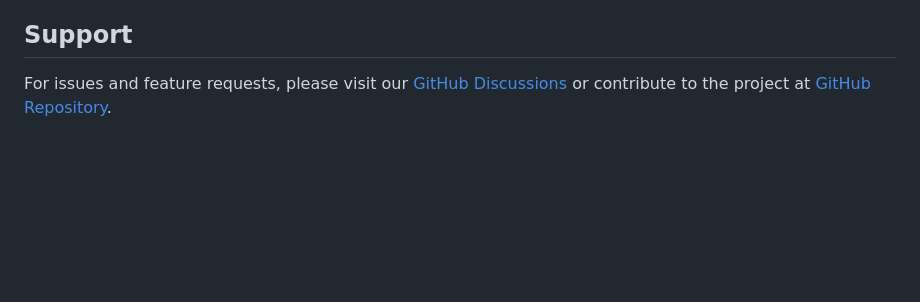
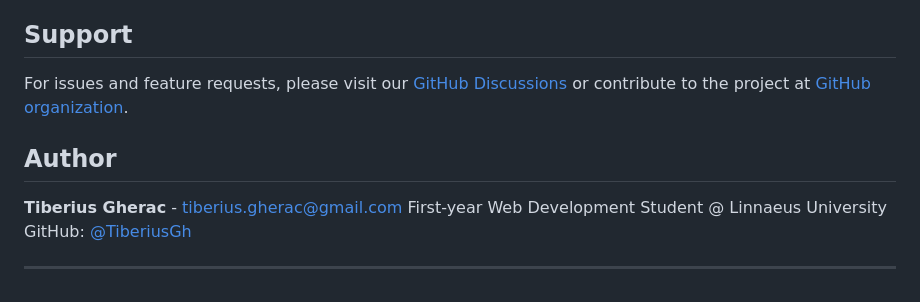
Before and after one commit to Memora-Tiberiusgh/frontend, a Markdown page: README.md, the part around one of its changes. Drawn GitHub-style; blank space fills up the shorter version.

```diff
--- a/README.md
+++ b/README.md
@@ -163,4 +163,12 @@ This project is licensed under the MIT License.
 
 ## Support
 
-For issues and feature requests, please visit our [GitHub Discussions](https://github.com/orgs/Memora-Tiberiusgh/discussions) or contribute to the project at [GitHub Repository](https://github.com/Memora-Tiberiusgh).
+For issues and feature requests, please visit our [GitHub Discussions](https://github.com/orgs/Memora-Tiberiusgh/discussions) or contribute to the project at [GitHub organization](https://github.com/Memora-Tiberiusgh).
+
+## Author
+
+**Tiberius Gherac** - [tiberius.gherac@gmail.com](mailto:tiberius.gherac@gmail.com)
+First-year Web Development Student @ Linnaeus University
+GitHub: [@TiberiusGh](https://github.com/TiberiusGh)
+
+---
```
Also changed, not shown: other parts of README.md (+2 -2 lines).
